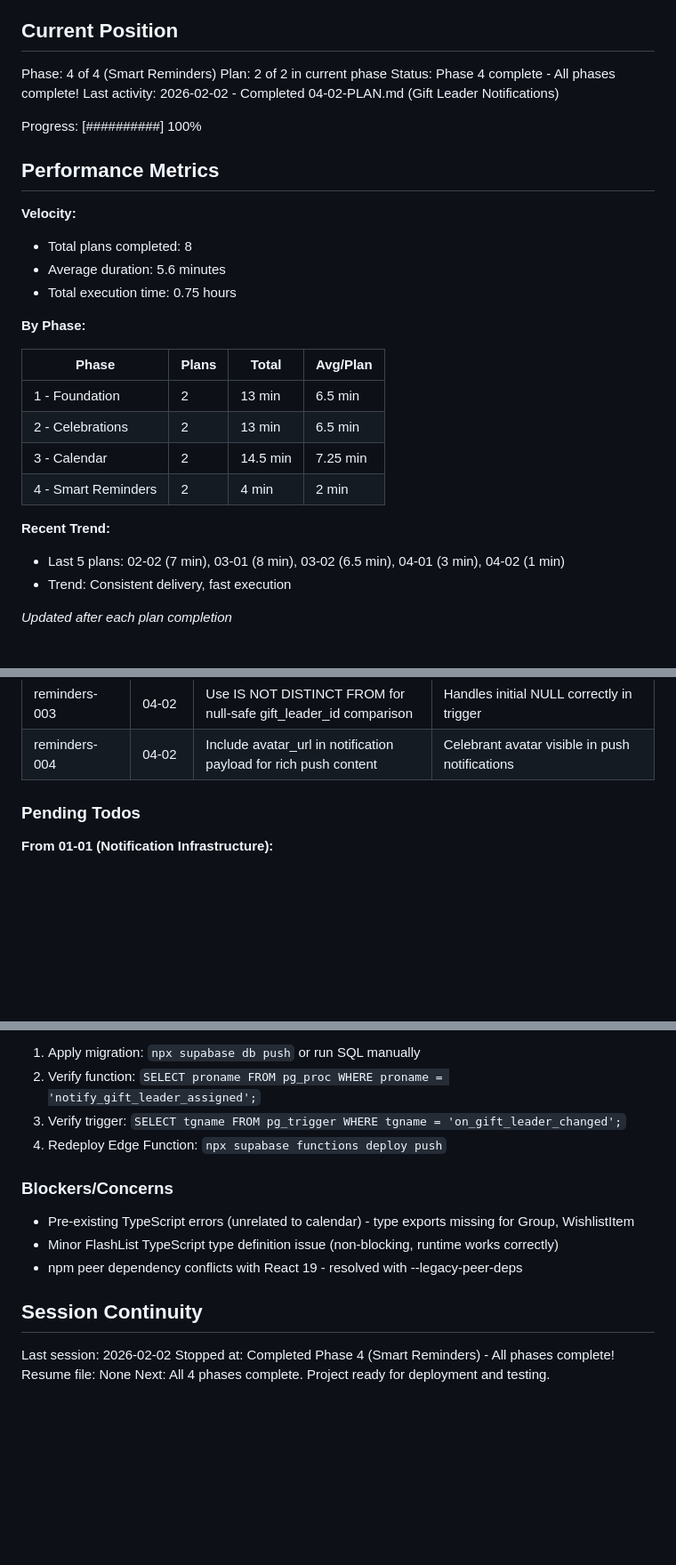
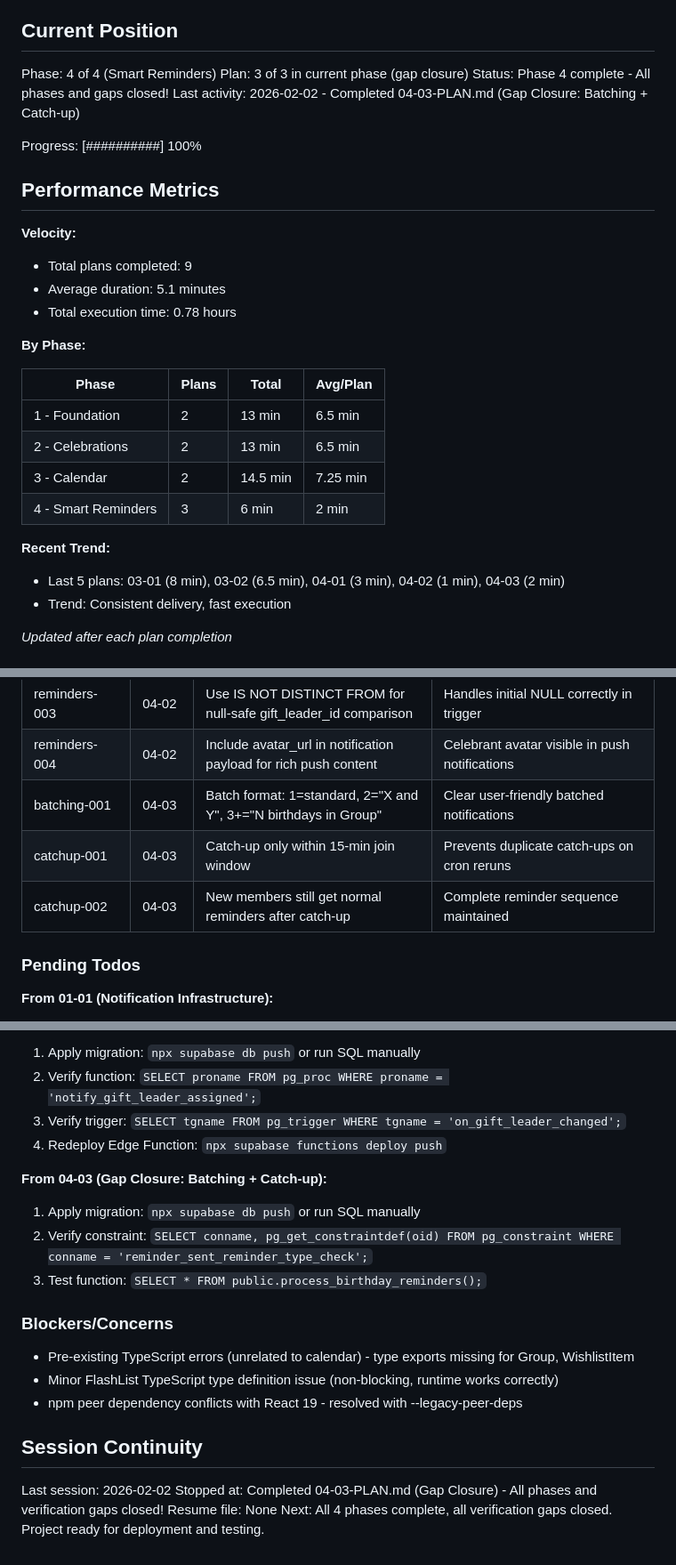
Before and after one commit to zetazetazone/wishlist-app, a Markdown page: .planning/STATE.md, 3 parts joined by grey strips. Shown at 89% size. Drawn GitHub-style; blank space fills up the shorter version.

Commit message:
docs(04-03): complete gap closure plan
Tasks completed: 2/2
- Same-day batching with array_agg
- Explicit catch-up reminders for new members

SUMMARY: .planning/phases/04-smart-reminders/04-03-SUMMARY.md

```diff
--- a/.planning/STATE.md
+++ b/.planning/STATE.md
@@ -10,18 +10,18 @@ See: .planning/PROJECT.md (updated 2026-02-02)
 ## Current Position
 
 Phase: 4 of 4 (Smart Reminders)
-Plan: 2 of 2 in current phase
-Status: Phase 4 complete - All phases complete!
-Last activity: 2026-02-02 - Completed 04-02-PLAN.md (Gift Leader Notifications)
+Plan: 3 of 3 in current phase (gap closure)
+Status: Phase 4 complete - All phases and gaps closed!
+Last activity: 2026-02-02 - Completed 04-03-PLAN.md (Gap Closure: Batching + Catch-up)
 
 Progress: [##########] 100%
 
 ## Performance Metrics
 
 **Velocity:**
-- Total plans completed: 8
-- Average duration: 5.6 minutes
-- Total execution time: 0.75 hours
+- Total plans completed: 9
+- Average duration: 5.1 minutes
+- Total execution time: 0.78 hours
 
 **By Phase:**
 
@@ -30,10 +30,10 @@ Progress: [##########] 100%
 | 1 - Foundation | 2 | 13 min | 6.5 min |
 | 2 - Celebrations | 2 | 13 min | 6.5 min |
 | 3 - Calendar | 2 | 14.5 min | 7.25 min |
-| 4 - Smart Reminders | 2 | 4 min | 2 min |
+| 4 - Smart Reminders | 3 | 6 min | 2 min |
 
 **Recent Trend:**
-- Last 5 plans: 02-02 (7 min), 03-01 (8 min), 03-02 (6.5 min), 04-01 (3 min), 04-02 (1 min)
+- Last 5 plans: 03-01 (8 min), 03-02 (6.5 min), 04-01 (3 min), 04-02 (1 min), 04-03 (2 min)
 - Trend: Consistent delivery, fast execution
 
 *Updated after each plan completion*
@@ -67,6 +67,9 @@ Recent decisions affecting current work:
 | reminder-004 | 04-01 | Timezone save is non-blocking | Failure shouldn't prevent push registration |
 | reminders-003 | 04-02 | Use IS NOT DISTINCT FROM for null-safe gift_leader_id comparison | Handles initial NULL correctly in trigger |
 | reminders-004 | 04-02 | Include avatar_url in notification payload for rich push content | Celebrant avatar visible in push notifications |
+| batching-001 | 04-03 | Batch format: 1=standard, 2="X and Y", 3+="N birthdays in Group" | Clear user-friendly batched notifications |
+| catchup-001 | 04-03 | Catch-up only within 15-min join window | Prevents duplicate catch-ups on cron reruns |
+| catchup-002 | 04-03 | New members still get normal reminders after catch-up | Complete reminder sequence maintained |
 
 ### Pending Todos
 
@@ -98,6 +101,11 @@ Recent decisions affecting current work:
 3. Verify trigger: `SELECT tgname FROM pg_trigger WHERE tgname = 'on_gift_leader_changed';`
 4. Redeploy Edge Function: `npx supabase functions deploy push`
 
+**From 04-03 (Gap Closure: Batching + Catch-up):**
+1. Apply migration: `npx supabase db push` or run SQL manually
+2. Verify constraint: `SELECT conname, pg_get_constraintdef(oid) FROM pg_constraint WHERE conname = 'reminder_sent_reminder_type_check';`
+3. Test function: `SELECT * FROM public.process_birthday_reminders();`
+
 ### Blockers/Concerns
 
 - Pre-existing TypeScript errors (unrelated to calendar) - type exports missing for Group, WishlistItem
@@ -107,6 +115,6 @@ Recent decisions affecting current work:
 ## Session Continuity
 
 Last session: 2026-02-02
-Stopped at: Completed Phase 4 (Smart Reminders) - All phases complete!
+Stopped at: Completed 04-03-PLAN.md (Gap Closure) - All phases and verification gaps closed!
 Resume file: None
-Next: All 4 phases complete. Project ready for deployment and testing.
+Next: All 4 phases complete, all verification gaps closed. Project ready for deployment and testing.
```
Also changed, not shown: 1 other file.
